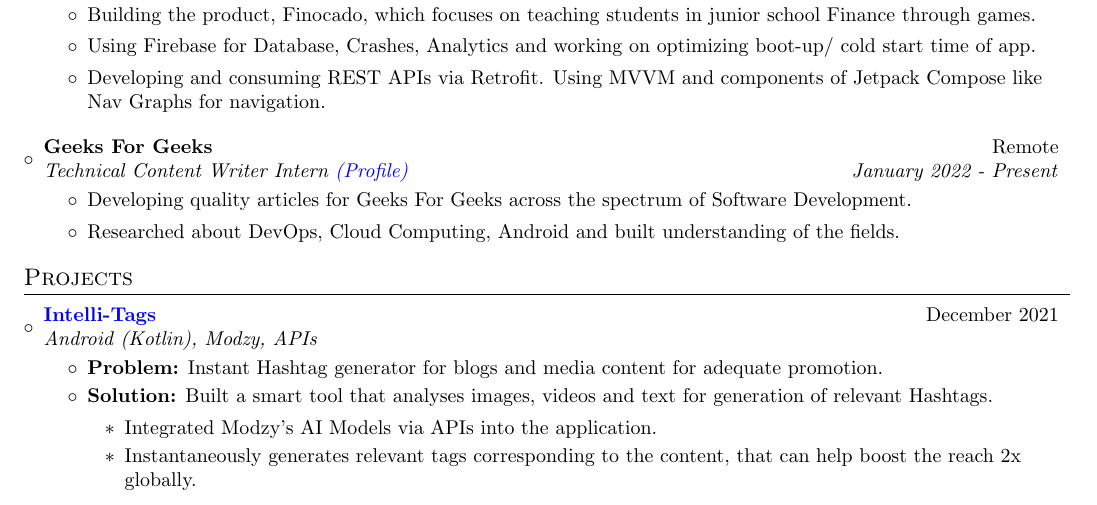
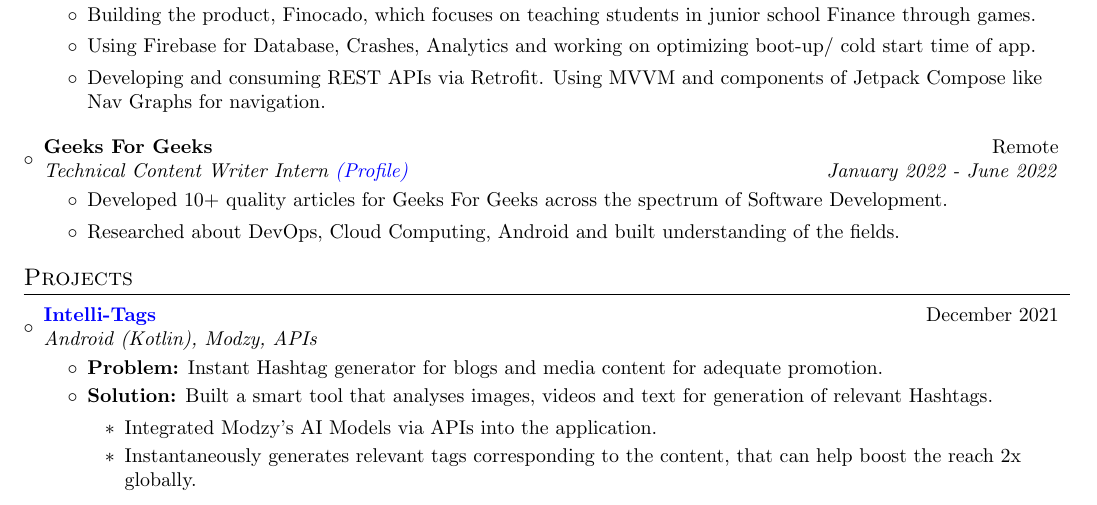
Before and after one commit to itsnitish22/resume-nitish, a LaTeX CV (resume.tex): part of the page, cut so that both start at the same text. Compiled offline with pdfLaTeX.

Commit message:
Update resume.tex

```diff
--- a/resume.tex
+++ b/resume.tex
@@ -105,18 +108,16 @@
 
 \resumeSubheading
 {Geeks For Geeks}{Remote}
-{Technical Content Writer Intern {\href{https://auth.geeksforgeeks.org/user/nitishsharma1186/articles}{(Profile)}}}{January 2022 - Present}
+{Technical Content Writer Intern {\href{https://auth.geeksforgeeks.org/user/nitishsharma1186/articles}{(Profile)}}}{January 2022 - June 2022}
 \begin{itemize}
-	\item {Developing quality articles for Geeks For Geeks across the spectrum of Software Development.}
+	\item {Developed 10+ quality articles for Geeks For Geeks across the spectrum of Software Development.}
 	 \item{Researched about DevOps, Cloud Computing, Android and built understanding of the fields.}
 \end{itemize}
 
 % \resumeItemListEnd
 \resumeSubHeadingListEnd
 
-
 %-----------PROJECTS-----------------
-
 
 \vspace{-5pt}
 
```
Also changed, not shown: resume.tex (9 more changed lines).
